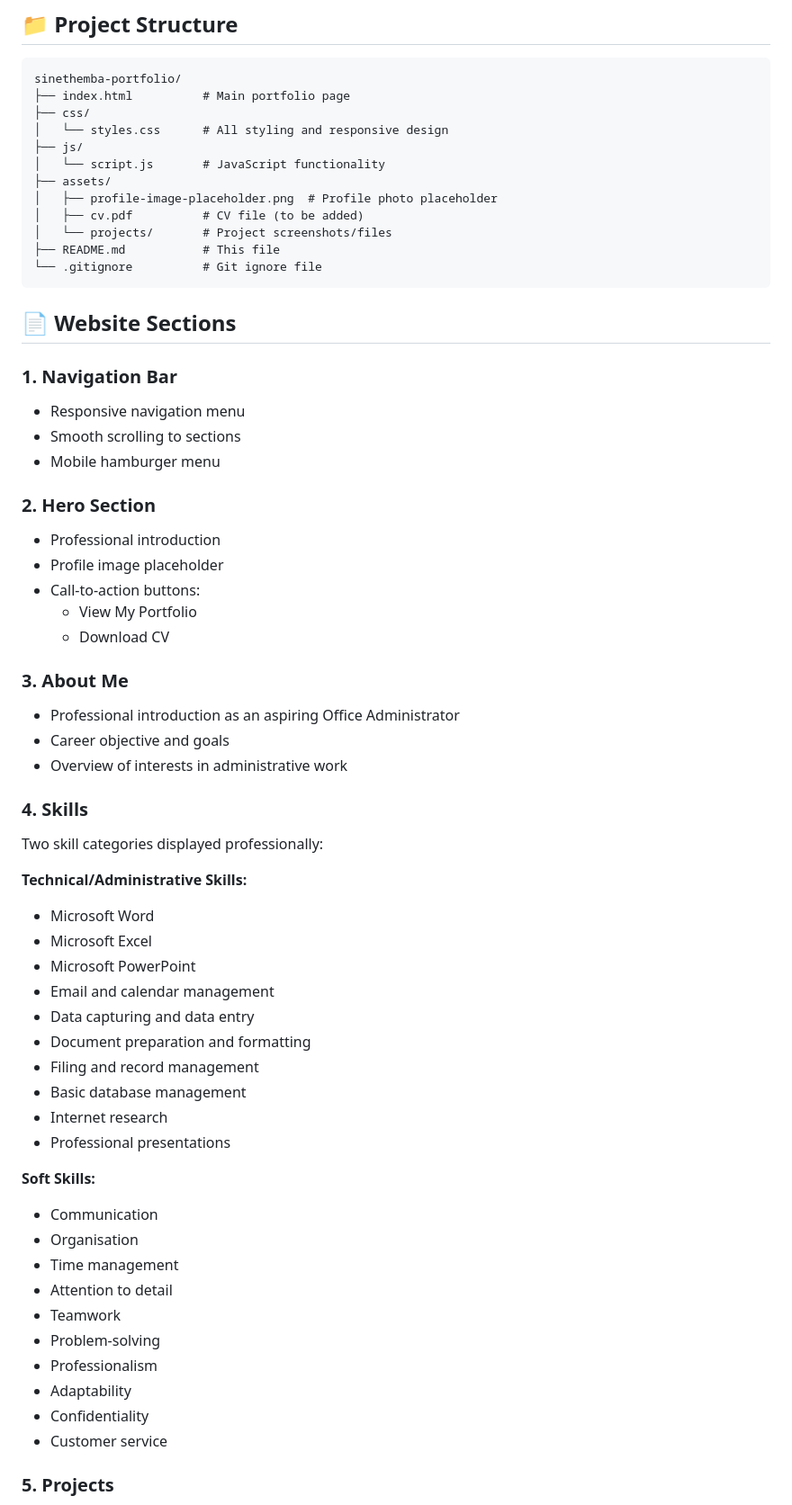
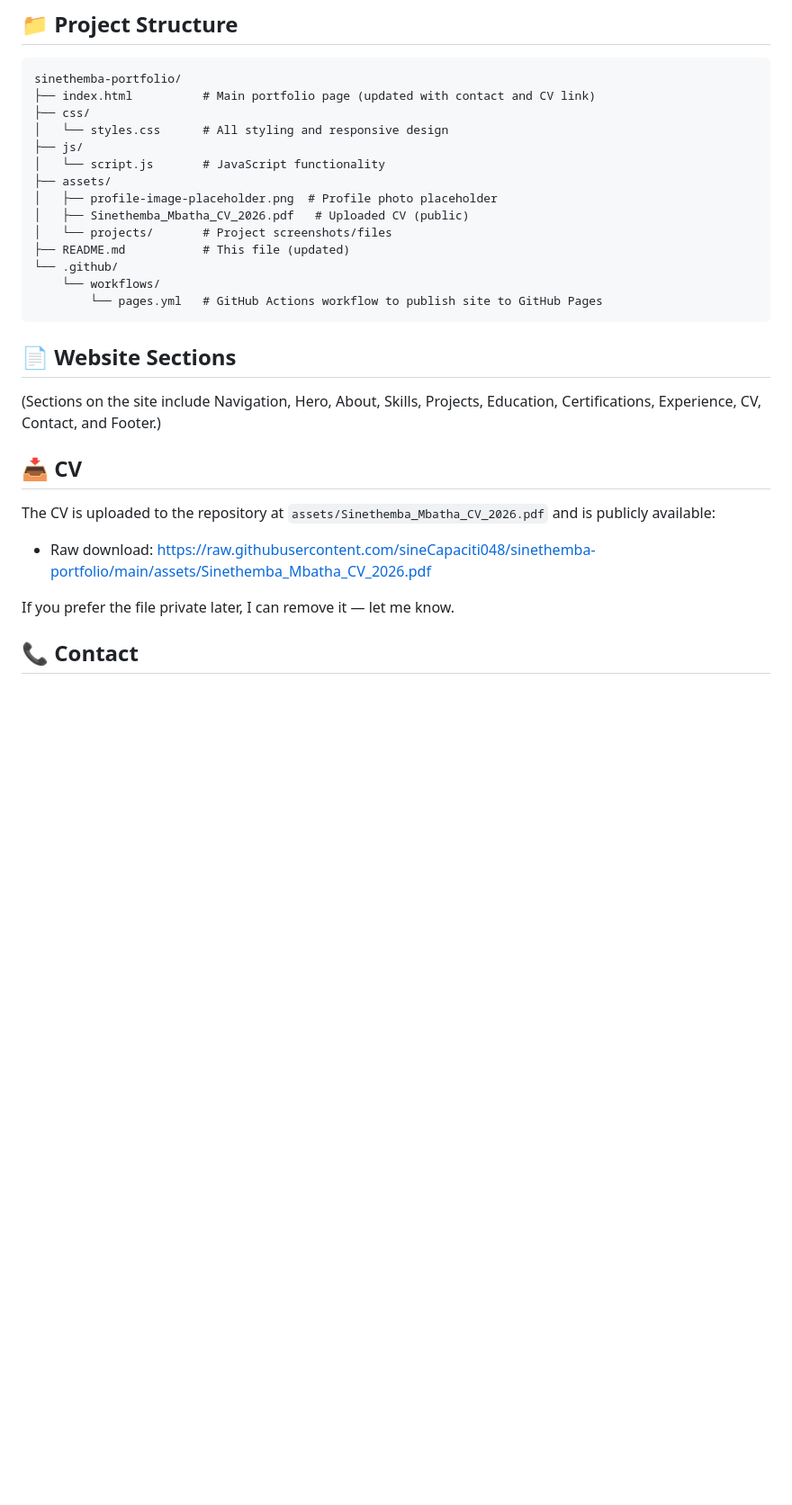
Before and after one commit to sineCapaciti048/sinethemba-portfolio, a Markdown page: README.md, the part around one of its changes. Shown at 90% size. Drawn GitHub-style; blank space fills up the shorter version.

````diff
--- a/README.md
+++ b/README.md
@@ -31,64 +31,31 @@ The website is fully responsive and optimised for desktop, tablet, and mobile de
 
 ```
 sinethemba-portfolio/
-├── index.html          # Main portfolio page
+├── index.html          # Main portfolio page (updated with contact and CV link)
 ├── css/
 │   └── styles.css      # All styling and responsive design
 ├── js/
 │   └── script.js       # JavaScript functionality
 ├── assets/
 │   ├── profile-image-placeholder.png  # Profile photo placeholder
-│   ├── cv.pdf          # CV file (to be added)
+│   ├── Sinethemba_Mbatha_CV_2026.pdf   # Uploaded CV (public)
 │   └── projects/       # Project screenshots/files
-├── README.md           # This file
-└── .gitignore          # Git ignore file
+├── README.md           # This file (updated)
+└── .github/
+    └── workflows/
+        └── pages.yml   # GitHub Actions workflow to publish site to GitHub Pages
 ```
 
 ## 📄 Website Sections
 
-### 1. **Navigation Bar**
-- Responsive navigation menu
-- Smooth scrolling to sections
-- Mobile hamburger menu
+(Sections on the site include Navigation, Hero, About, Skills, Projects, Education, Certifications, Experience, CV, Contact, and Footer.)
 
-### 2. **Hero Section**
-- Professional introduction
-- Profile image placeholder
-- Call-to-action buttons:
-  - View My Portfolio
-  - Download CV
+## 📥 CV
 
-### 3. **About Me**
-- Professional introduction as an aspiring Office Administrator
-- Career objective and goals
-- Overview of interests in administrative work
+The CV is uploaded to the repository at `assets/Sinethemba_Mbatha_CV_2026.pdf` and is publicly available:
+- Raw download: https://raw.githubusercontent.com/sineCapaciti048/sinethemba-portfolio/main/assets/Sinethemba_Mbatha_CV_2026.pdf
 
-### 4. **Skills**
-Two skill categories displayed professionally:
+If you prefer the file private later, I can remove it — let me know.
 
-**Technical/Administrative Skills:**
-- Microsoft Word
-- Microsoft Excel
-- Microsoft PowerPoint
-- Email and calendar management
-- Data capturing and data entry
-- Document preparation and formatting
-- Filing and record management
-- Basic database management
-- Internet research
-- Professional presentations
+## 📞 Contact
 
-**Soft Skills:**
-- Communication
-- Organisation
-- Time management
-- Attention to detail
-- Teamwork
-- Problem-solving
-- Professionalism
-- Adaptability
-- Confidentiality
-- Customer service
-
-### 5. **Projects**
-
````
Also changed, not shown: other parts of README.md (+28 -217 lines).
